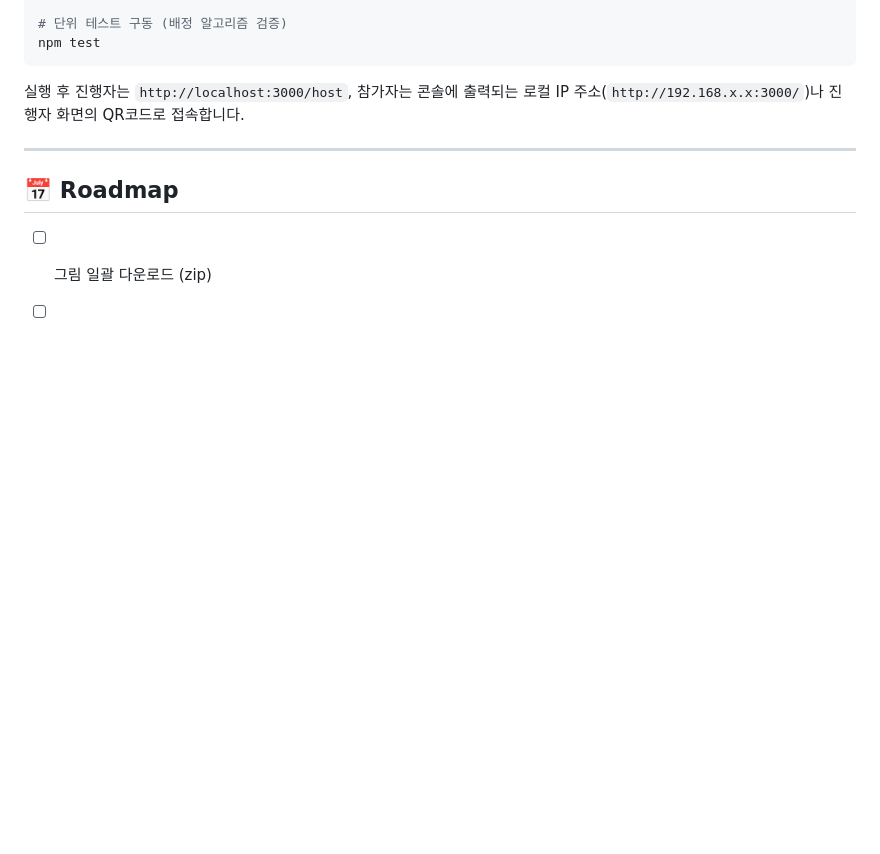
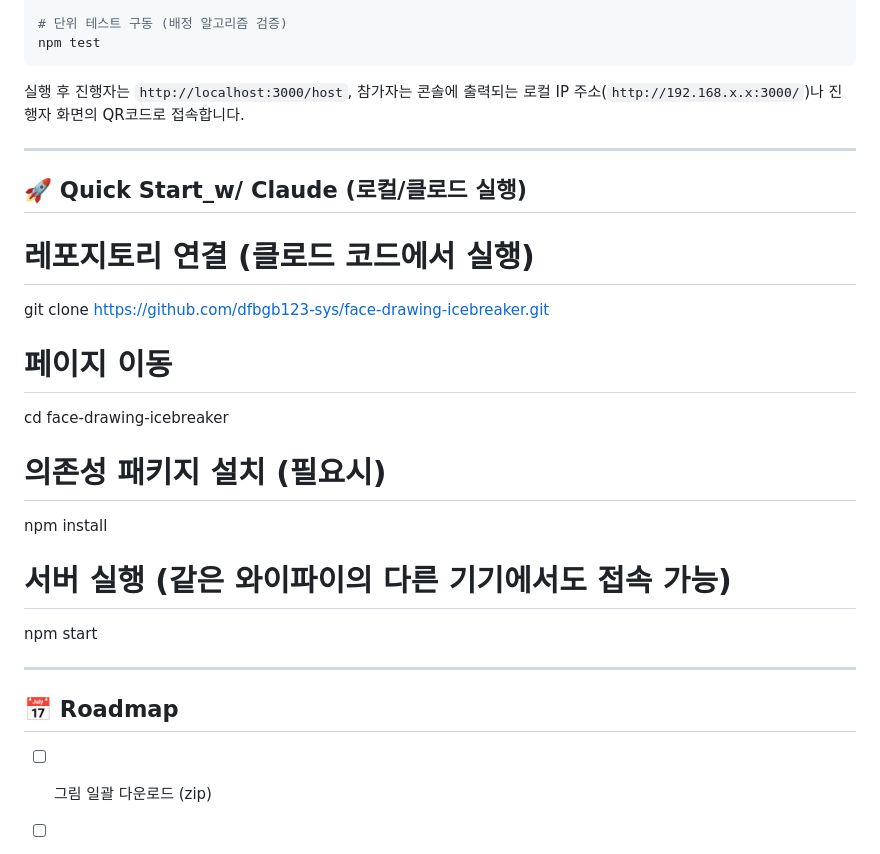
Before and after one commit to dfbgb123-sys/face-drawing-icebreaker, a Markdown page: README.md, the part around the change. GitHub-like rendering; blank space fills up the shorter version.

Commit message:
Revise README for advanced idea and phrasing
Add instructions for running the project with Claude.

```diff
--- a/README.md
+++ b/README.md
@@ -55,6 +55,22 @@ npm test
 
 ---
 
+## 🚀 Quick Start_w/ Claude (로컬/클로드 실행)
+
+# 레포지토리 연결 (클로드 코드에서 실행)
+git clone https://github.com/dfbgb123-sys/face-drawing-icebreaker.git
+
+# 페이지 이동
+cd face-drawing-icebreaker
+
+# 의존성 패키지 설치 (필요시)
+npm install
+
+# 서버 실행 (같은 와이파이의 다른 기기에서도 접속 가능)
+npm start
+
+---
+
 ## 📅 Roadmap
 - [ ] 그림 일괄 다운로드 (zip)
 - [ ] 인원수 입력 시 예상 총 소요시간 안내
```
